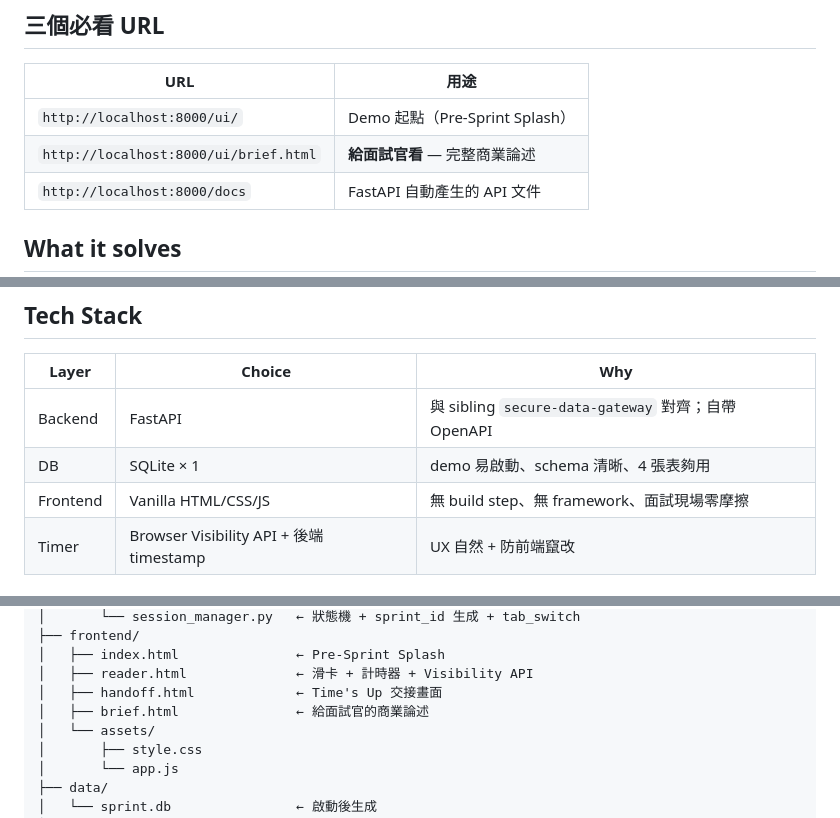
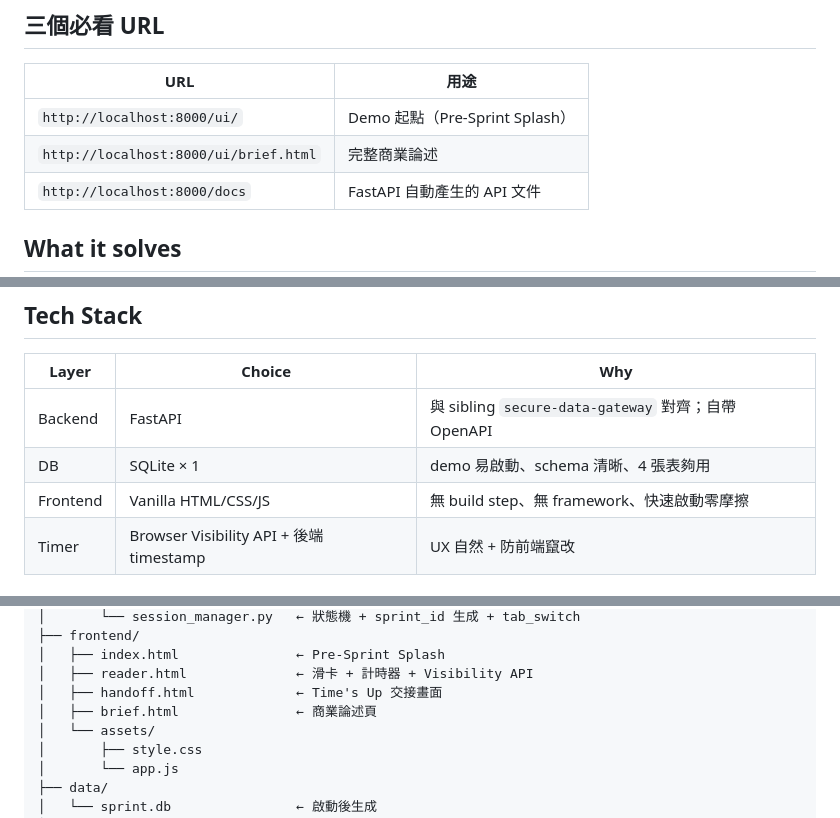
Before and after one commit to pingrayhuang/sprint-reader, a Markdown page: README.md, 3 parts joined by grey strips. GitHub-like rendering.

Commit message:
remove interview language from README

```diff
--- a/README.md
+++ b/README.md
@@ -25,7 +25,7 @@ bash run.sh
 | URL | 用途 |
 |---|---|
 | `http://localhost:8000/ui/` | Demo 起點（Pre-Sprint Splash） |
-| `http://localhost:8000/ui/brief.html` | **給面試官看** — 完整商業論述 |
+| `http://localhost:8000/ui/brief.html` | 完整商業論述 |
 | `http://localhost:8000/docs` | FastAPI 自動產生的 API 文件 |
 
 ## What it solves
@@ -43,7 +43,7 @@ bash run.sh
 |---|---|---|
 | Backend | FastAPI | 與 sibling `secure-data-gateway` 對齊；自帶 OpenAPI |
 | DB | SQLite × 1 | demo 易啟動、schema 清晰、4 張表夠用 |
-| Frontend | Vanilla HTML/CSS/JS | 無 build step、無 framework、面試現場零摩擦 |
+| Frontend | Vanilla HTML/CSS/JS | 無 build step、無 framework、快速啟動零摩擦 |
 | Timer | Browser Visibility API + 後端 timestamp | UX 自然 + 防前端竄改 |
 
 ## 資料夾結構
@@ -68,7 +68,7 @@ sprint-reader/
 │   ├── index.html               ← Pre-Sprint Splash
 │   ├── reader.html              ← 滑卡 + 計時器 + Visibility API
 │   ├── handoff.html             ← Time's Up 交接畫面
-│   ├── brief.html               ← 給面試官的商業論述
+│   ├── brief.html               ← 商業論述頁
 │   └── assets/
 │       ├── style.css
 │       └── app.js
```
